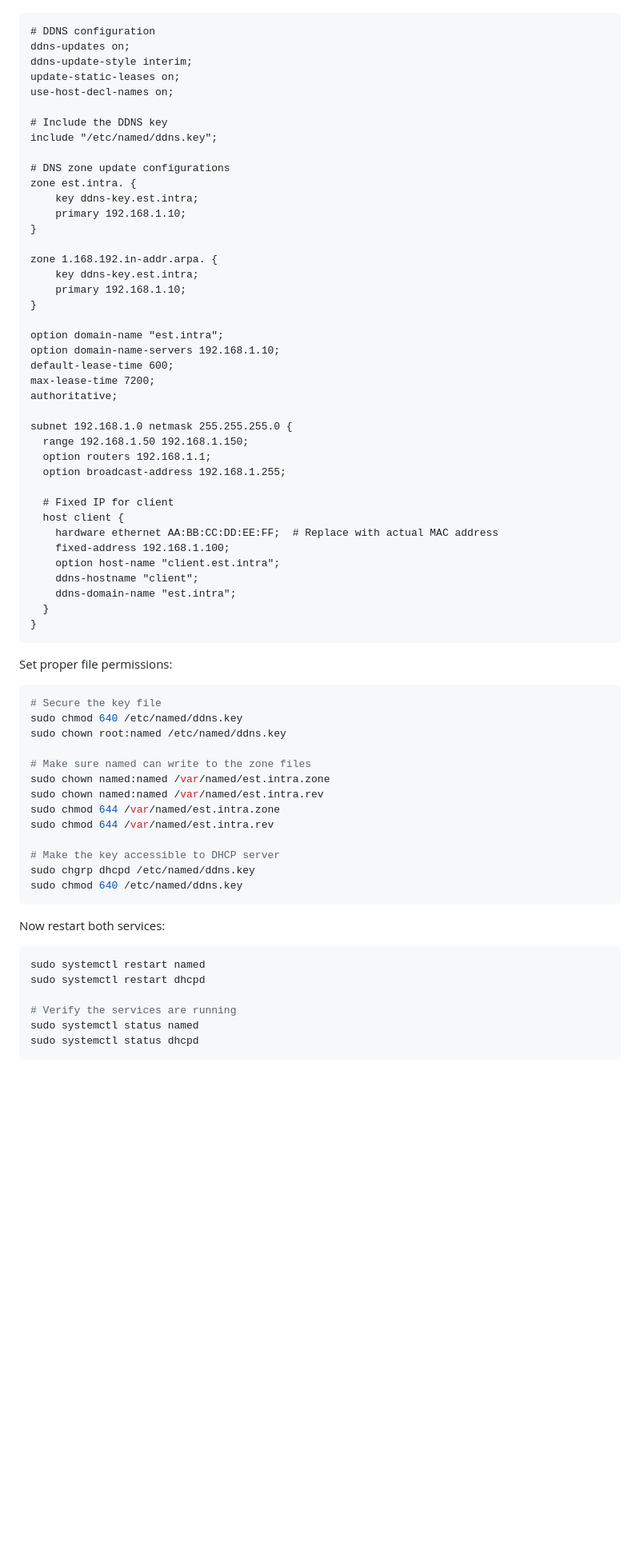
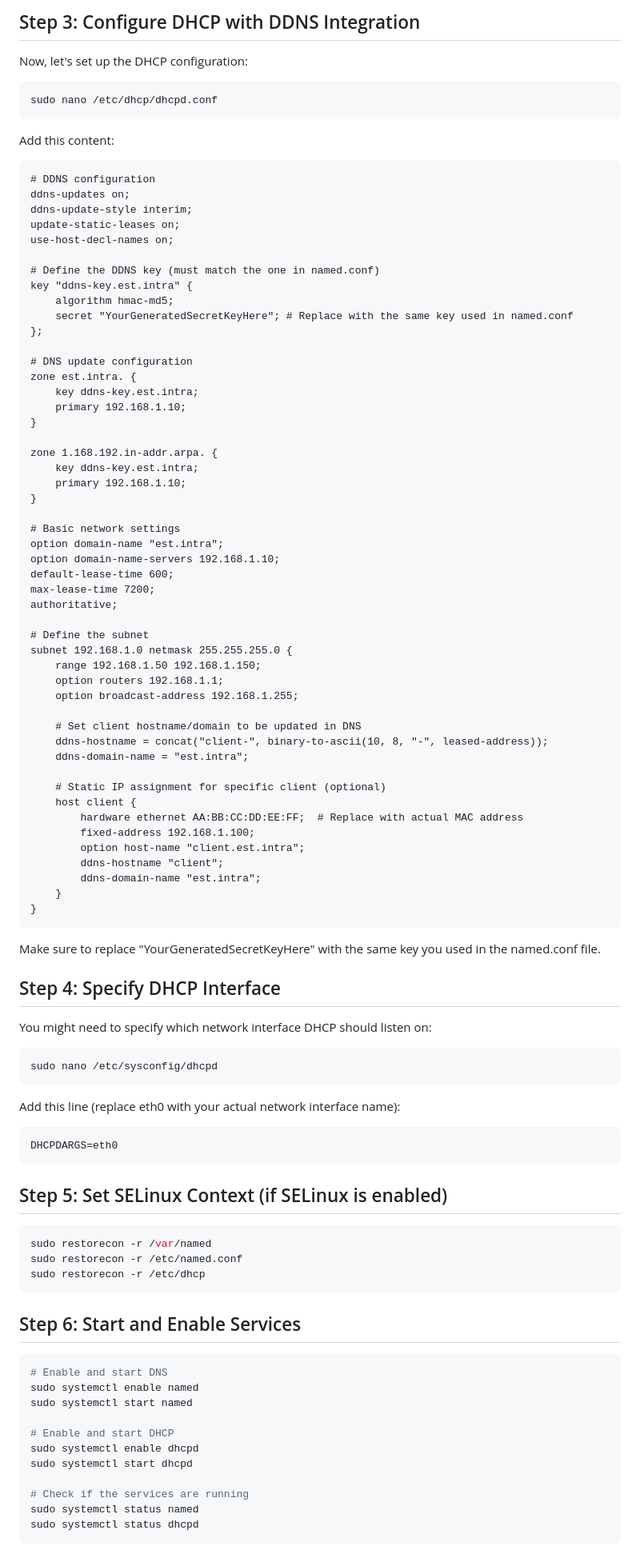
Before and after one commit to Akramelbahar/PFE, a Markdown page: fedora-dns-server-config.md, the part around one of its changes. Shown at 80% size. Rendered like a GitHub page; blank space fills up the shorter version.

````diff
--- a/fedora-dns-server-config.md
+++ b/fedora-dns-server-config.md
@@ -133,3 +125,12 @@ Update with the following content:
+## Step 3: Configure DHCP with DDNS Integration
+
+Now, let's set up the DHCP configuration:
+
+```bash
+sudo nano /etc/dhcp/dhcpd.conf
+```
+
+Add this content:
 
 ```
 # DDNS configuration
@@ -138,10 +139,13 @@ ddns-update-style interim;
 update-static-leases on;
 use-host-decl-names on;
 
-# Include the DDNS key
-include "/etc/named/ddns.key";
+# Define the DDNS key (must match the one in named.conf)
+key "ddns-key.est.intra" {
+    algorithm hmac-md5;
+    secret "YourGeneratedSecretKeyHere"; # Replace with the same key used in named.conf
+};
 
-# DNS zone update configurations
+# DNS update configuration
 zone est.intra. {
     key ddns-key.est.intra;
     primary 192.168.1.10;
@@ -152,53 +156,70 @@ zone 1.168.192.in-addr.arpa. {
     primary 192.168.1.10;
 }
 
+# Basic network settings
 option domain-name "est.intra";
 option domain-name-servers 192.168.1.10;
 default-lease-time 600;
 max-lease-time 7200;
 authoritative;
 
+# Define the subnet
 subnet 192.168.1.0 netmask 255.255.255.0 {
-  range 192.168.1.50 192.168.1.150;
-  option routers 192.168.1.1;
-  option broadcast-address 192.168.1.255;
+    range 192.168.1.50 192.168.1.150;
+    option routers 192.168.1.1;
+    option broadcast-address 192.168.1.255;
 
-  # Fixed IP for client
-  host client {
-    hardware ethernet AA:BB:CC:DD:EE:FF;  # Replace with actual MAC address
-    fixed-address 192.168.1.100;
-    option host-name "client.est.intra";
-    ddns-hostname "client";
-    ddns-domain-name "est.intra";
-  }
+    # Set client hostname/domain to be updated in DNS
+    ddns-hostname = concat("client-", binary-to-ascii(10, 8, "-", leased-address));
+    ddns-domain-name = "est.intra";
+
+    # Static IP assignment for specific client (optional)
+    host client {
+        hardware ethernet AA:BB:CC:DD:EE:FF;  # Replace with actual MAC address
+        fixed-address 192.168.1.100;
+        option host-name "client.est.intra";
+        ddns-hostname "client";
+        ddns-domain-name "est.intra";
+    }
 }
 ```
 
-Set proper file permissions:
+Make sure to replace "YourGeneratedSecretKeyHere" with the same key you used in the named.conf file.
+
+## Step 4: Specify DHCP Interface
+
+You might need to specify which network interface DHCP should listen on:
 
 ```bash
-# Secure the key file
-sudo chmod 640 /etc/named/ddns.key
-sudo chown root:named /etc/named/ddns.key
-
-# Make sure named can write to the zone files
-sudo chown named:named /var/named/est.intra.zone
-sudo chown named:named /var/named/est.intra.rev
-sudo chmod 644 /var/named/est.intra.zone
-sudo chmod 644 /var/named/est.intra.rev
-
-# Make the key accessible to DHCP server
-sudo chgrp dhcpd /etc/named/ddns.key
-sudo chmod 640 /etc/named/ddns.key
+sudo nano /etc/sysconfig/dhcpd
 ```
 
-Now restart both services:
+Add this line (replace eth0 with your actual network interface name):
+
+```
+DHCPDARGS=eth0
+```
+
+## Step 5: Set SELinux Context (if SELinux is enabled)
 
 ```bash
-sudo systemctl restart named
-sudo systemctl restart dhcpd
+sudo restorecon -r /var/named
+sudo restorecon -r /etc/named.conf
+sudo restorecon -r /etc/dhcp
+```
 
-# Verify the services are running
+## Step 6: Start and Enable Services
+
+```bash
+# Enable and start DNS
+sudo systemctl enable named
+sudo systemctl start named
+
+# Enable and start DHCP
+sudo systemctl enable dhcpd
+sudo systemctl start dhcpd
+
+# Check if the services are running
 sudo systemctl status named
 sudo systemctl status dhcpd
 ```
````
Also changed, not shown: other parts of fedora-dns-server-config.md (+66 -109 lines).
